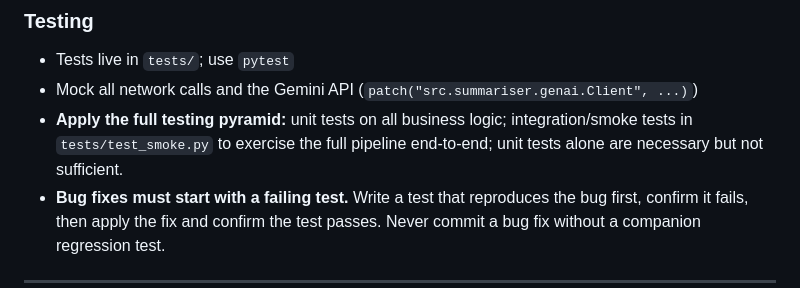
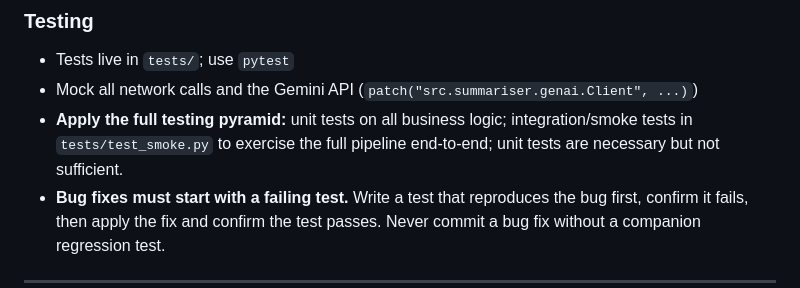
Before and after one commit to davidamitchell/Latest-developments-, a Markdown page: AGENTS.md, the part around the change. Rendered like a GitHub page.

Commit message:
Fix contradiction in AGENTS.md testing section: remove 'alone' from 'unit tests alone are necessary but not sufficient'
Co-authored-by: davidamitchell <635733+davidamitchell@users.noreply.github.com>

```diff
--- a/AGENTS.md
+++ b/AGENTS.md
@@ -45,7 +45,7 @@ Python 3.11+ daily digest pipeline. Fetches AI/ML content from YouTube, RSS feed
 ### Testing
 - Tests live in `tests/`; use `pytest`
 - Mock all network calls and the Gemini API (`patch("src.summariser.genai.Client", ...)`)
-- **Apply the full testing pyramid:** unit tests on all business logic; integration/smoke tests in `tests/test_smoke.py` to exercise the full pipeline end-to-end; unit tests alone are necessary but not sufficient.
+- **Apply the full testing pyramid:** unit tests on all business logic; integration/smoke tests in `tests/test_smoke.py` to exercise the full pipeline end-to-end; unit tests are necessary but not sufficient.
 - **Bug fixes must start with a failing test.** Write a test that reproduces the bug first, confirm it fails, then apply the fix and confirm the test passes. Never commit a bug fix without a companion regression test.
 
 ---
```
